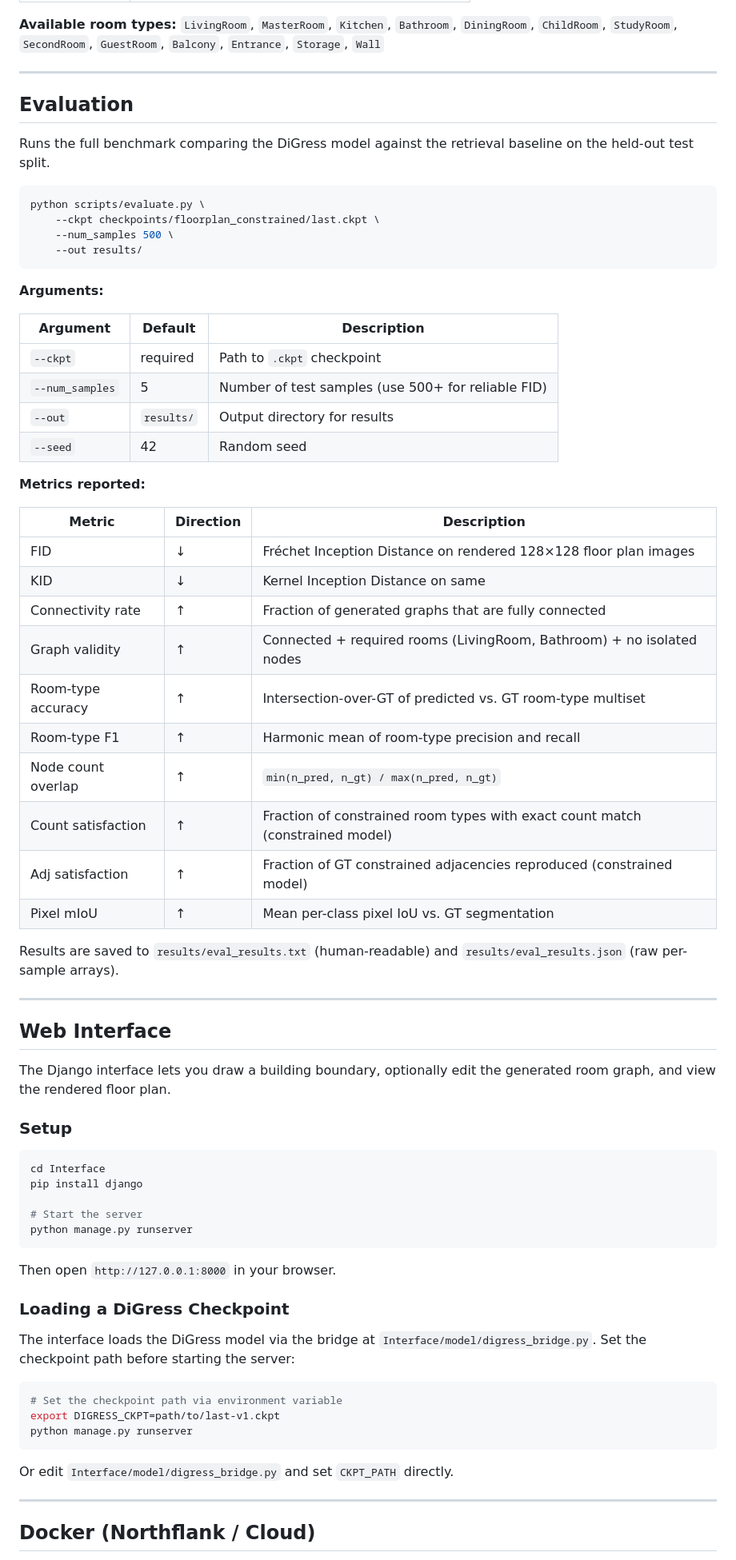
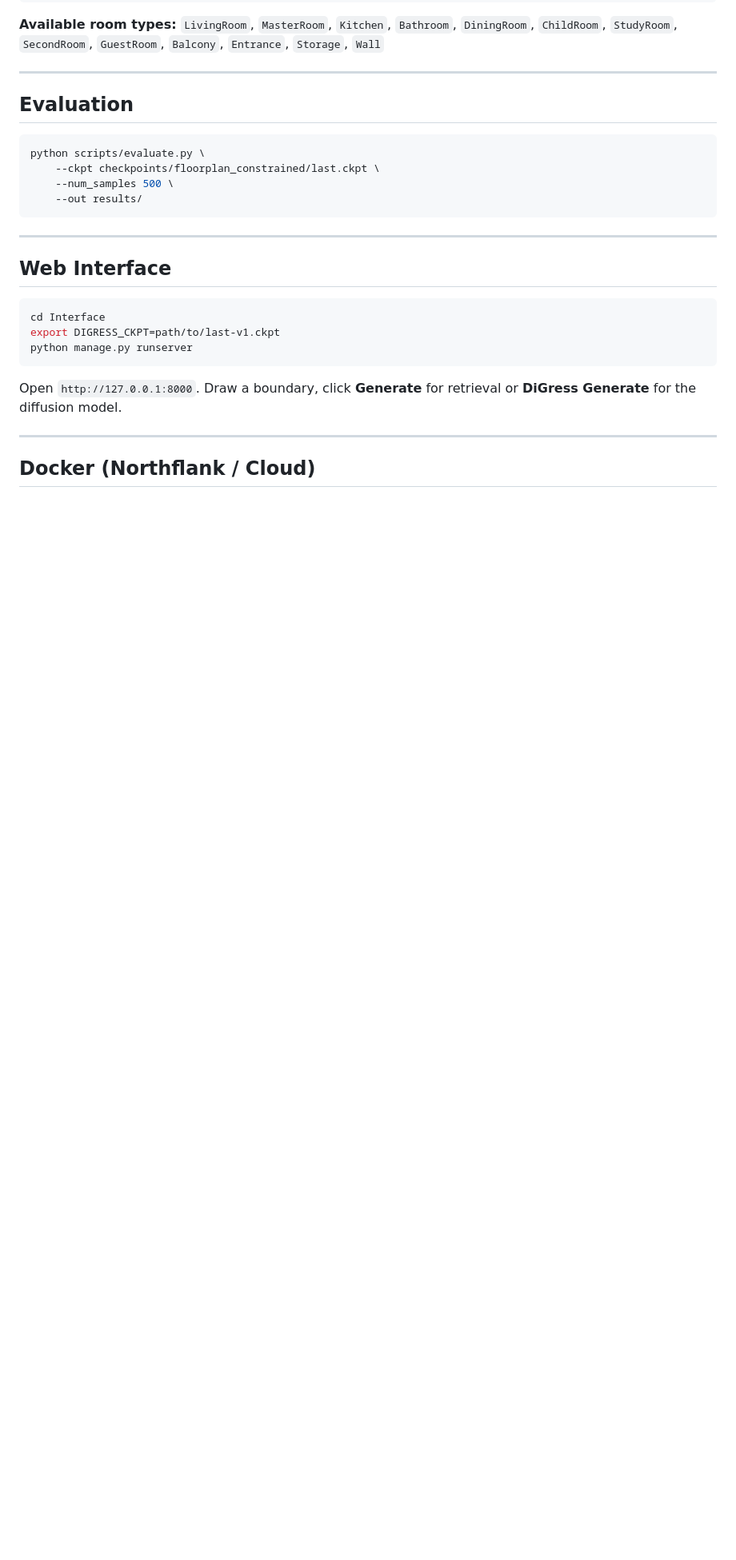
Before and after one commit to Ahmad1732002/DiscreteDiffFloorPlans, a Markdown page: README.md, the part around one of its changes. Shown at 80% size. Drawn GitHub-style; blank space fills up the shorter version.

````diff
--- a/README.md
+++ b/README.md
@@ -178,8 +105,6 @@ python scripts/inference_constrained.py \
 ---
 
 ## Evaluation
-
-Runs the full benchmark comparing the DiGress model against the retrieval baseline on the held-out test split.
 
 ```bash
 python scripts/evaluate.py \
@@ -188,61 +113,17 @@ python scripts/evaluate.py \
     --out results/
 ```
 
-**Arguments:**
-
-| Argument | Default | Description |
-|---|---|---|
-| `--ckpt` | required | Path to `.ckpt` checkpoint |
-| `--num_samples` | 5 | Number of test samples (use 500+ for reliable FID) |
-| `--out` | `results/` | Output directory for results |
-| `--seed` | 42 | Random seed |
-
-**Metrics reported:**
-
-| Metric | Direction | Description |
-|---|---|---|
-| FID | ↓ | Fréchet Inception Distance on rendered 128×128 floor plan images |
-| KID | ↓ | Kernel Inception Distance on same |
-| Connectivity rate | ↑ | Fraction of generated graphs that are fully connected |
-| Graph validity | ↑ | Connected + required rooms (LivingRoom, Bathroom) + no isolated nodes |
-| Room-type accuracy | ↑ | Intersection-over-GT of predicted vs. GT room-type multiset |
-| Room-type F1 | ↑ | Harmonic mean of room-type precision and recall |
-| Node count overlap | ↑ | `min(n_pred, n_gt) / max(n_pred, n_gt)` |
-| Count satisfaction | ↑ | Fraction of constrained room types with exact count match (constrained model) |
-| Adj satisfaction | ↑ | Fraction of GT constrained adjacencies reproduced (constrained model) |
-| Pixel mIoU | ↑ | Mean per-class pixel IoU vs. GT segmentation |
-
-Results are saved to `results/eval_results.txt` (human-readable) and `results/eval_results.json` (raw per-sample arrays).
-
 ---
 
 ## Web Interface
 
-The Django interface lets you draw a building boundary, optionally edit the generated room graph, and view the rendered floor plan.
-
-### Setup
-
 ```bash
 cd Interface
-pip install django
-
-# Start the server
-python manage.py runserver
-```
-
-Then open `http://127.0.0.1:8000` in your browser.
-
-### Loading a DiGress Checkpoint
-
-The interface loads the DiGress model via the bridge at `Interface/model/digress_bridge.py`. Set the checkpoint path before starting the server:
-
-```bash
-# Set the checkpoint path via environment variable
 export DIGRESS_CKPT=path/to/last-v1.ckpt
 python manage.py runserver
 ```
 
-Or edit `Interface/model/digress_bridge.py` and set `CKPT_PATH` directly.
+Open `http://127.0.0.1:8000`. Draw a boundary, click **Generate** for retrieval or **DiGress Generate** for the diffusion model.
 
 ---
 
````
Also changed, not shown: other parts of README.md (+27 -123 lines).
